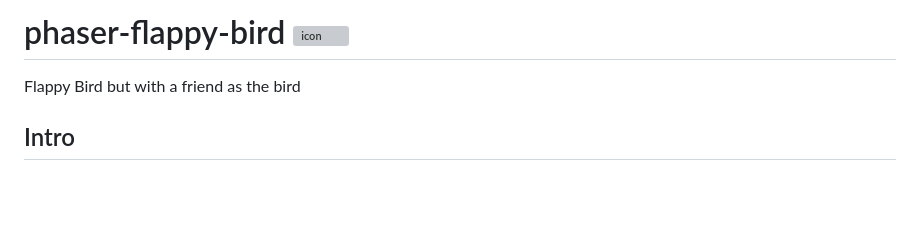
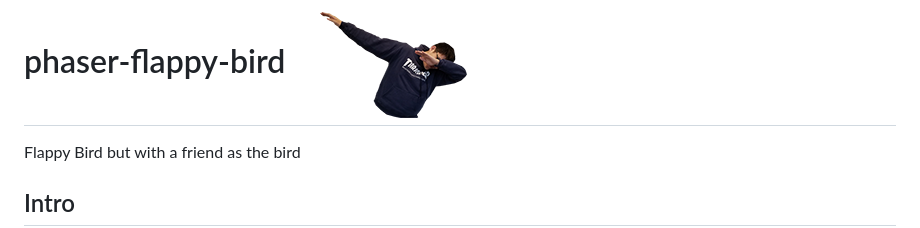
Before and after one commit to JohnsonLu3/FlappyJon, a Markdown page: README.md, the part around the change. GitHub-like rendering; pictures changed too: assets/JonDab.png (added); blank space fills up the shorter version; grey boxes are pictures that could not be loaded.

```diff
--- a/README.md
+++ b/README.md
@@ -1,4 +1,4 @@
-# phaser-flappy-bird ![icon](./assets/birds/bird3.png)
+# phaser-flappy-bird ![icon](./assets/JonDab.png)
 Flappy Bird but with a friend as the bird
 
 ## Intro
```
